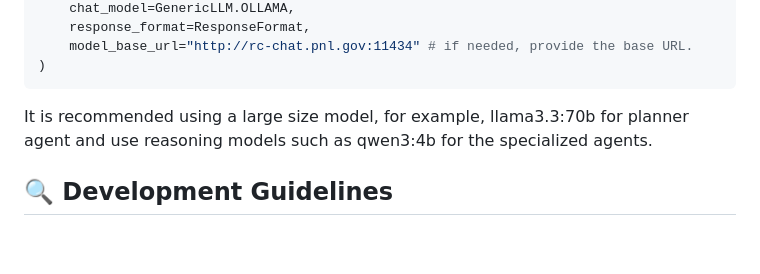
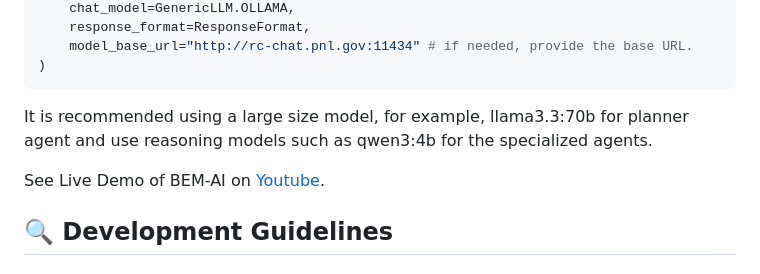
Before and after one commit to pnnl/BEM-AI, a Markdown page: README.md, the part around the change. Rendered like a GitHub page; blank space fills up the shorter version.

Commit message:
update demo

````diff
--- a/README.md
+++ b/README.md
@@ -130,6 +130,8 @@ planner = AgentFactory(
 ```
 It is recommended using a large size model, for example, llama3.3:70b for planner agent and use reasoning models such as qwen3:4b for the specialized agents.
 
+See Live Demo of BEM-AI on [Youtube](https://youtu.be/eYhvig792Sc).
+
 ## 🔍 Development Guidelines
 
 ### Code Organization
````
